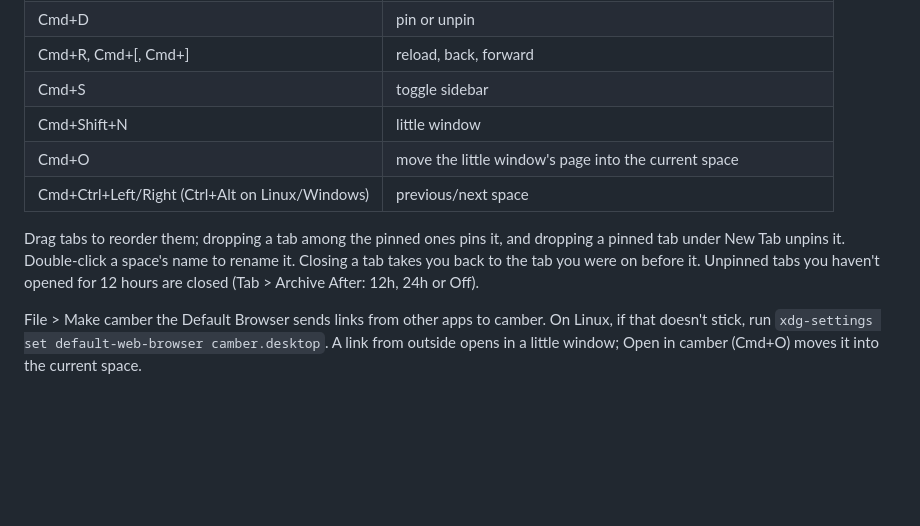
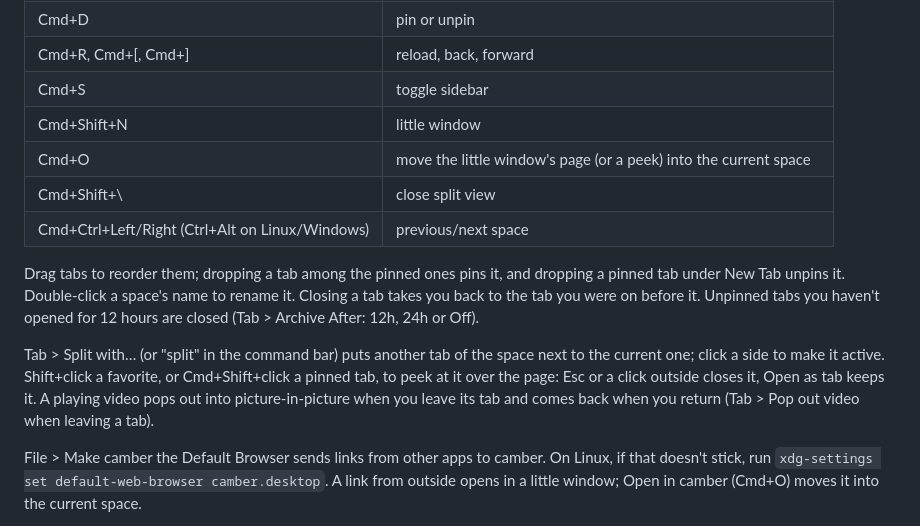
Before and after one commit to yuvrajangadsingh/camber, a Markdown page: README.md, the part around the change. Drawn GitHub-style; blank space fills up the shorter version.

Commit message:
document split view, peek and auto picture-in-picture in the readme

```diff
--- a/README.md
+++ b/README.md
@@ -70,7 +70,8 @@ Cmd on macOS, Ctrl on Linux and Windows.
 | Cmd+R, Cmd+[, Cmd+] | reload, back, forward |
 | Cmd+S | toggle sidebar |
 | Cmd+Shift+N | little window |
-| Cmd+O | move the little window's page into the current space |
+| Cmd+O | move the little window's page (or a peek) into the current space |
+| Cmd+Shift+\ | close split view |
 | Cmd+Ctrl+Left/Right (Ctrl+Alt on Linux/Windows) | previous/next space |
 
 Drag tabs to reorder them; dropping a tab among the pinned ones pins it, and
@@ -78,6 +79,13 @@ dropping a pinned tab under New Tab unpins it. Double-click a space's name to
 rename it. Closing a tab takes you back to the tab you were on before it.
 Unpinned tabs you haven't opened for 12 hours are closed (Tab > Archive After:
 12h, 24h or Off).
+
+Tab > Split with… (or "split" in the command bar) puts another tab of the space
+next to the current one; click a side to make it active. Shift+click a favorite,
+or Cmd+Shift+click a pinned tab, to peek at it over the page: Esc or a click
+outside closes it, Open as tab keeps it. A playing video pops out into
+picture-in-picture when you leave its tab and comes back when you return (Tab >
+Pop out video when leaving a tab).
 
 File > Make camber the Default Browser sends links from other apps to camber.
 On Linux, if that doesn't stick, run
```
